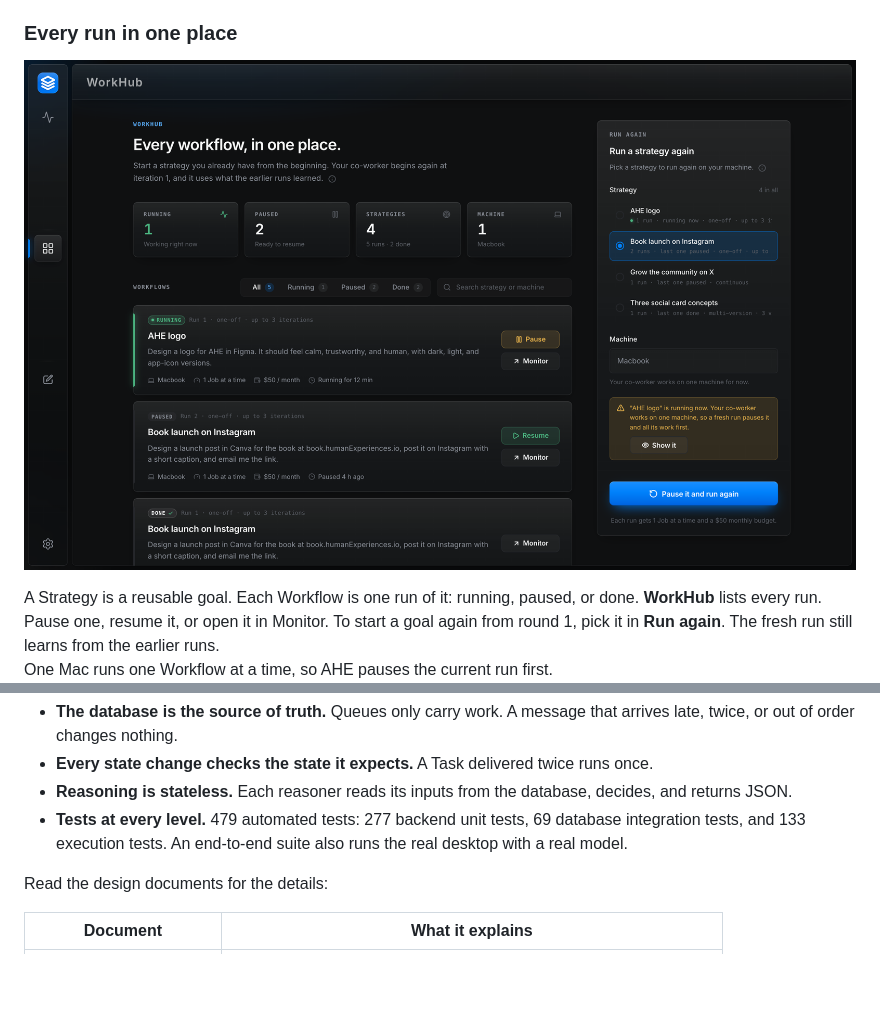
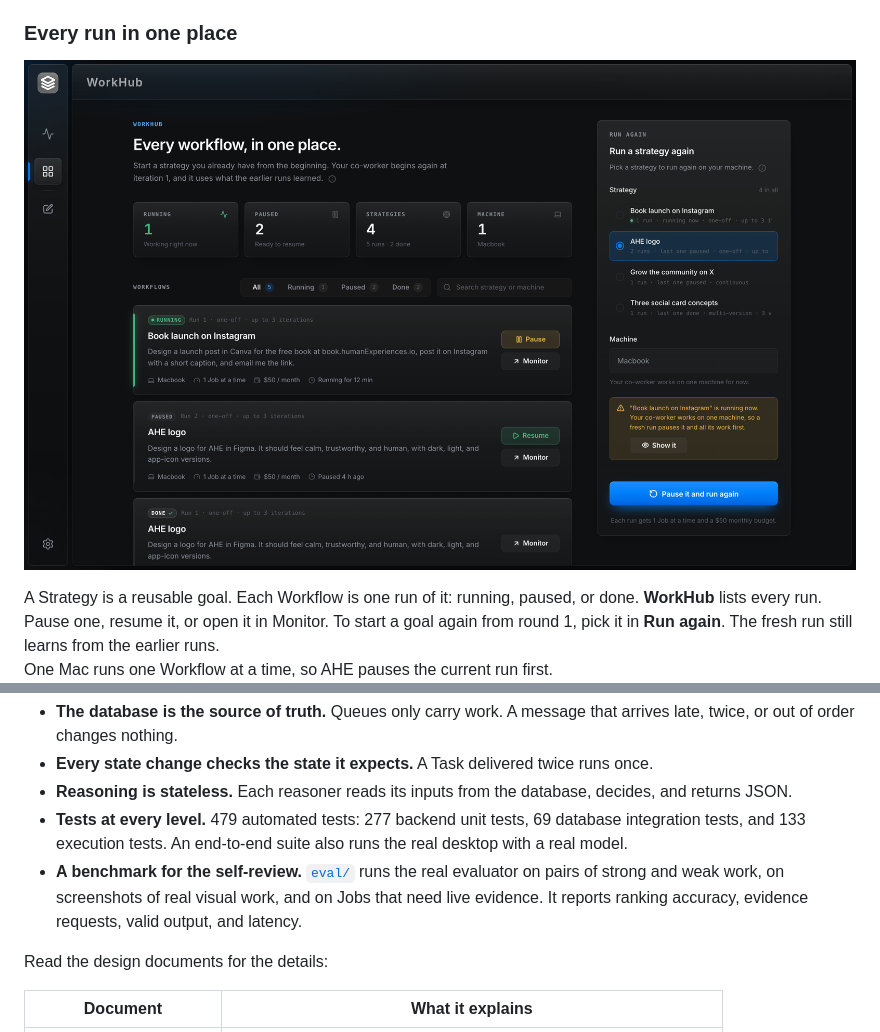
Before and after one commit to BaraaSoft/agentcores, a Markdown page: README.md, 2 parts joined by grey strips. Rendered like a GitHub page; pictures changed too: .github/assets/workhub.png; folded sections open; blank space fills up the shorter version.

```diff
--- a/README.md
+++ b/README.md
@@ -294,6 +295,9 @@ order changes nothing.
 - **Reasoning is stateless.** Each reasoner reads its inputs from the database, decides, and returns JSON.
 - **Tests at every level.** 479 automated tests: 277 backend unit tests, 69 database integration tests, and
 133 execution tests. An end-to-end suite also runs the real desktop with a real model.
+- **A benchmark for the self-review.** [`eval/`](eval/) runs the real evaluator on pairs of strong and weak
+work, on screenshots of real visual work, and on Jobs that need live evidence. It reports ranking accuracy, evidence requests, valid output,
+and latency.
 
 Read the design documents for the details:
 
```
Also changed, not shown: other parts of README.md (+3 -2 lines), eval/README.md (added, +47 -0 lines), eval/results/latest.md (added, +37 -0 lines), .github/assets/monitor-board.png, .github/assets/monitor-judged.png, 6 other files.
